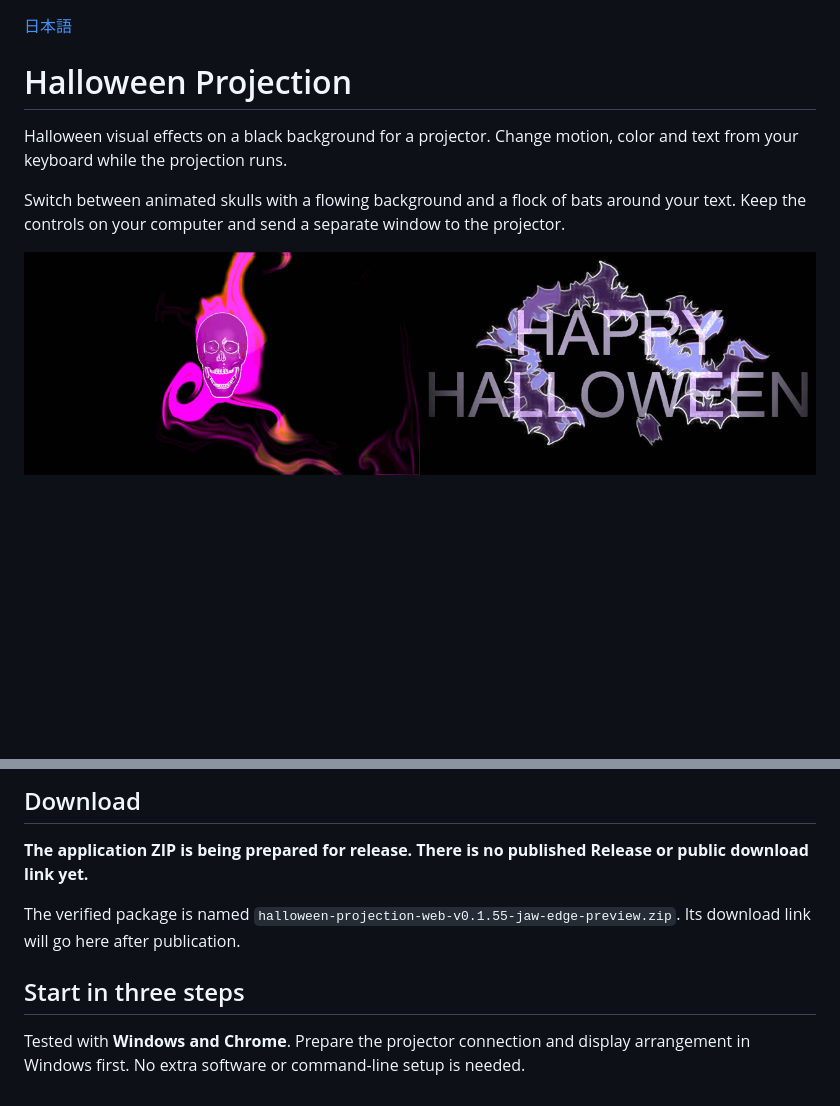
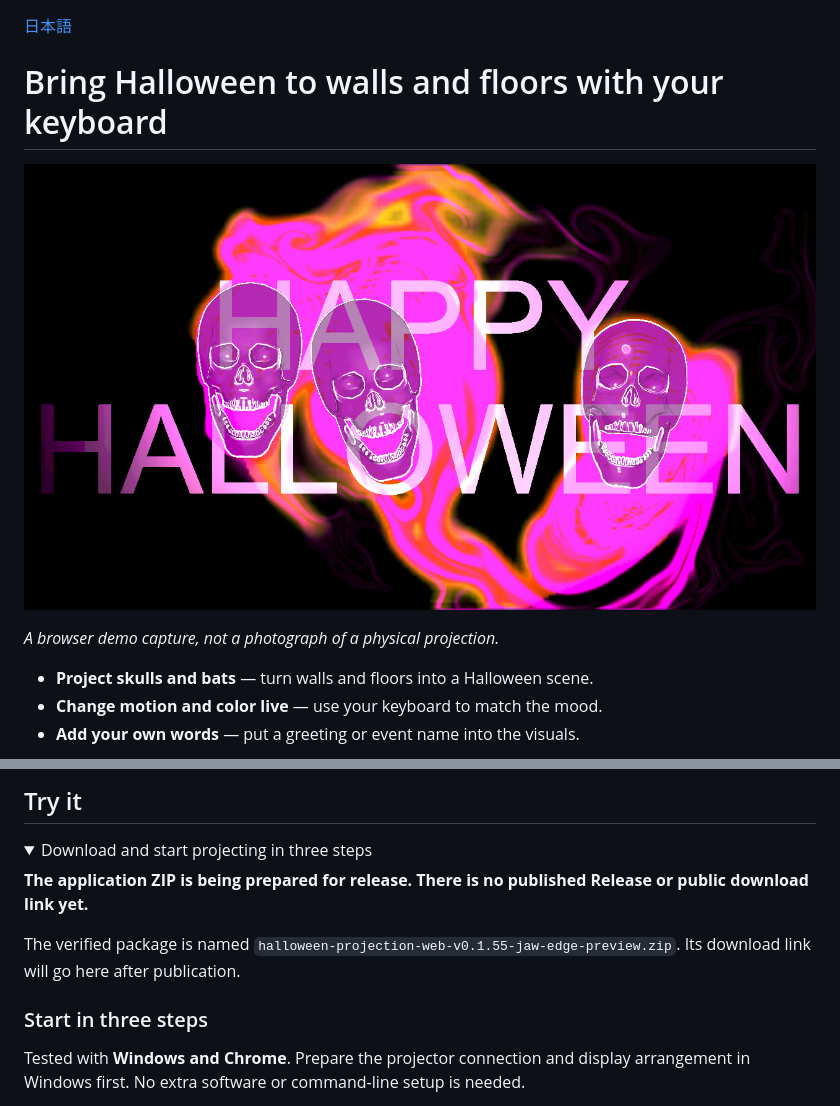
Before and after one commit to hiro-collab/halloween-projection, a Markdown page: README.en.md, 2 parts joined by grey strips. Rendered like a GitHub page; pictures changed too: docs/images/halloween-preview.jpg; folded sections open; blank space fills up the shorter version.

Commit message:
Lead README with Halloween visuals and three uses

```diff
--- a/README.en.md
+++ b/README.en.md
@@ -1,10 +1,12 @@
 [日本語](README.md)
 
-# Halloween Projection
+# Bring Halloween to walls and floors with your keyboard
 
-Halloween visual effects on a black background for a projector. Change motion, color and text from your keyboard while the projection runs.
+![Browser demo showing animated skulls, flowing light and Halloween text.](docs/images/halloween-preview.jpg)
 
-Switch between animated skulls with a flowing background and a flock of bats around your text. Keep the controls on your computer and send a separate window to the projector.
+*A browser demo capture, not a photograph of a physical projection.*
 
-![Browser version screenshots: a skull with a flowing background on the left, and bats with Halloween text on the right.](docs/images/halloween-preview.jpg)
+- **Project skulls and bats** — turn walls and floors into a Halloween scene.
+- **Change motion and color live** — use your keyboard to match the mood.
+- **Add your own words** — put a greeting or event name into the visuals.
 
@@ -14,12 +15,15 @@ Switch between animated skulls with a flowing background and a flock of bats aro
 
-## Download
+## Try it
+
+<details>
+<summary>Download and start projecting in three steps</summary>
 
 **The application ZIP is being prepared for release. There is no published Release or public download link yet.**
 
 The verified package is named `halloween-projection-web-v0.1.55-jaw-edge-preview.zip`. Its download link will go here after publication.
 <!-- RELEASE_DOWNLOAD_URL: After publishing an approved Release with the verified application ZIP attached, replace the notice above with its actual link. The automatic Source code ZIP is a different package. -->
 
-## Start in three steps
+### Start in three steps
 
 Tested with **Windows and Chrome**. Prepare the projector connection and display arrangement in Windows first. No extra software or command-line setup is needed.
 
```
Also changed, not shown: other parts of README.en.md (+4 -3 lines), README.md (+14 -8 lines).
